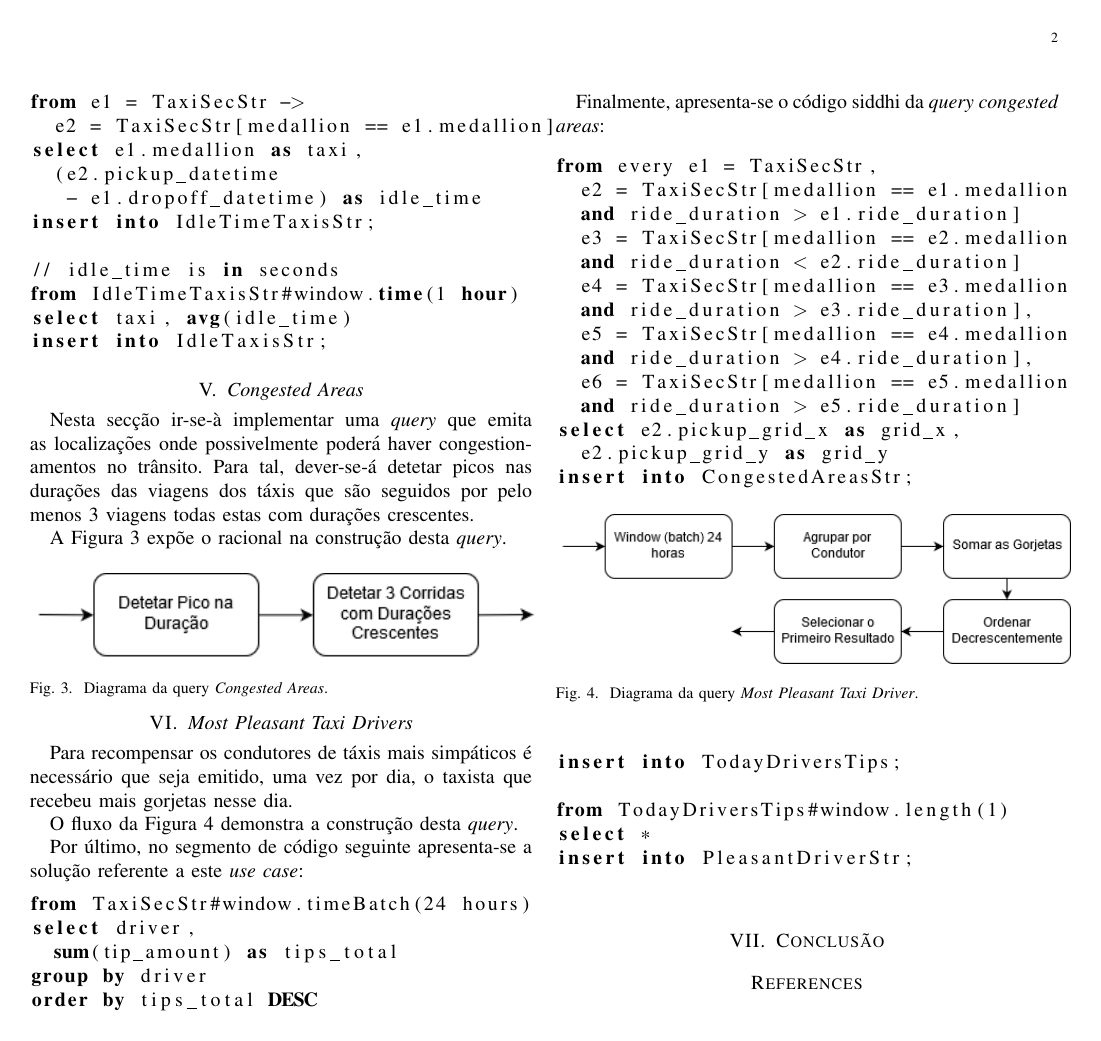
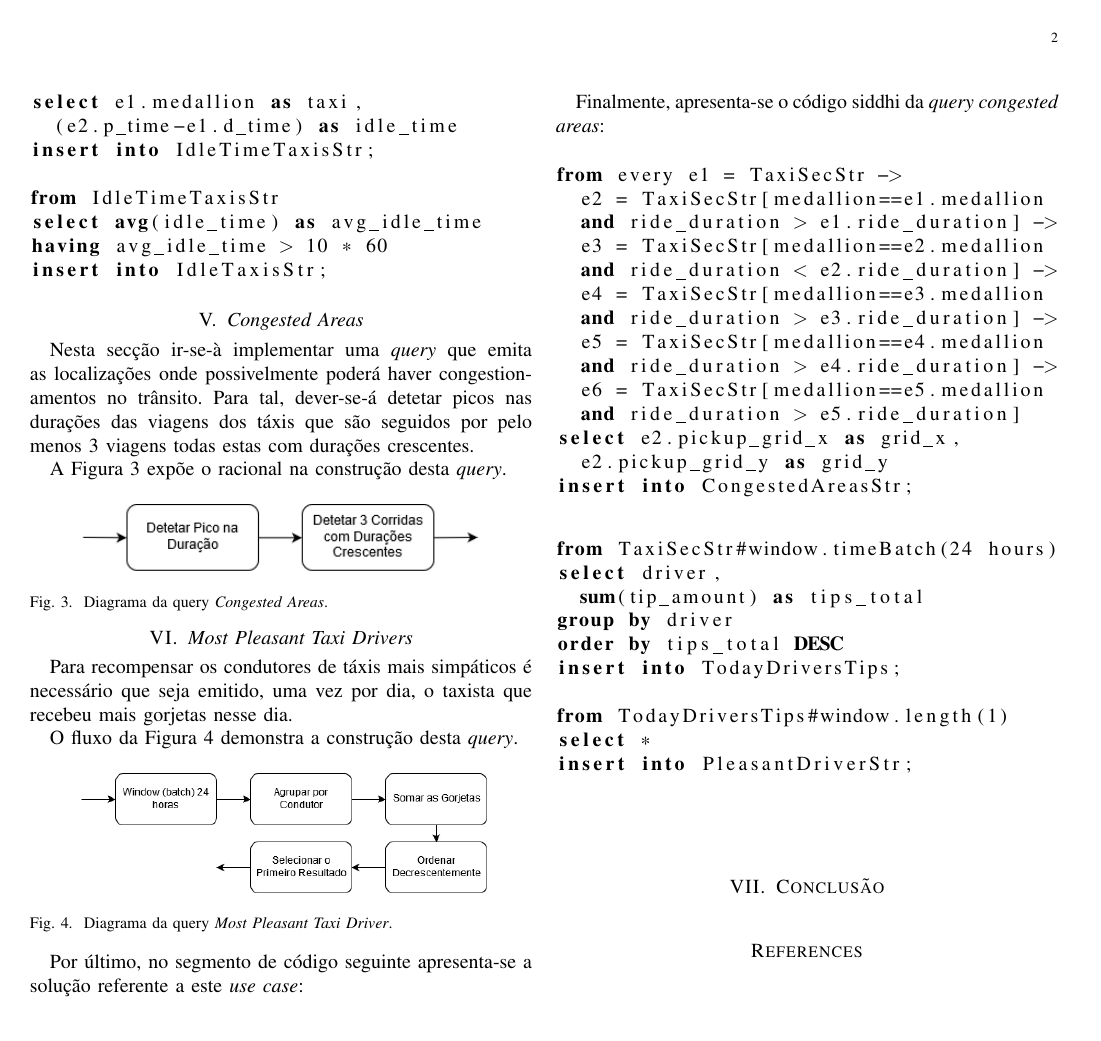
Before and after one commit to andreeelopes/debs2015-siddhi, a LaTeX paper (report/report.tex): page 2 of 2. Compiled offline with pdfLaTeX.

Commit message:
Actualização do código fonte e relatório.

```diff
--- a/report/report.tex
+++ b/report/report.tex
@@ -106,25 +107,22 @@ Neste \textit{use case} espera-se que seja emitido um alerta quando o número de
 O diagrama na Figura \textbf{INSERIR FIGURA} demonstra a lógica da implementação desta \textit{query}.
 
 Em seguida, apresenta-se o excerto de código da \textit{query} em questão:
-
 \begin{lstlisting}[language=SQL]
 from TaxiSecStr#window.time(1 hour)
 select *
 insert into AvailableTaxisStr;
 
 from e1 = TaxiSecStr ->
-  e2 = TaxiSecStr[medallion == e1.medallion]
+  e2 = TaxiSecStr[medallion==e1.medallion]
 select e1.medallion as taxi,
-  (e2.pickup_datetime
-   - e1.dropoff_datetime) as idle_time
+  (e2.p_time-e1.d_time) as idle_time
 insert into IdleTimeTaxisStr;
 
-// idle_time is in seconds
-from IdleTimeTaxisStr#window.time(1 hour)
-select taxi, avg(idle_time)
+from IdleTimeTaxisStr
+select avg(idle_time) as avg_idle_time
+having avg_idle_time > 10 * 60
 insert into IdleTaxisStr;
 \end{lstlisting}
-
 
 
 \section{\textit{Congested Areas}}
@@ -135,7 +133,7 @@ A Figura \ref{fig:congestedAreasDiagram} expõe o racional na construção desta
 
 \begin{figure}[hbtp]
     \centering
-        \includegraphics[width=0.5\textwidth]{images/congestedAreas}
+        \includegraphics[width=0.4\textwidth]{images/congestedAreas}
     \caption{Diagrama da query \textit{Congested Areas}.}
     \label{fig:congestedAreasDiagram}
 \end{figure}
@@ -143,16 +141,16 @@ A Figura \ref{fig:congestedAreasDiagram} expõe o racional na construção desta
 Finalmente, apresenta-se o código siddhi da \textit{query} \textit{congested areas}:
 
 \begin{lstlisting}[language=SQL]
-from every e1 = TaxiSecStr,
-  e2 = TaxiSecStr[medallion == e1.medallion
-  and ride_duration > e1.ride_duration]
-  e3 = TaxiSecStr[medallion == e2.medallion
-  and ride_duration < e2.ride_duration]
-  e4 = TaxiSecStr[medallion == e3.medallion
-  and ride_duration > e3.ride_duration],
-  e5 = TaxiSecStr[medallion == e4.medallion
-  and ride_duration > e4.ride_duration],
-  e6 = TaxiSecStr[medallion == e5.medallion
+from every e1 = TaxiSecStr ->
+  e2 = TaxiSecStr[medallion==e1.medallion
+  and ride_duration > e1.ride_duration] ->
+  e3 = TaxiSecStr[medallion==e2.medallion
+  and ride_duration < e2.ride_duration] ->
+  e4 = TaxiSecStr[medallion==e3.medallion
+  and ride_duration > e3.ride_duration] ->
+  e5 = TaxiSecStr[medallion==e4.medallion
+  and ride_duration > e4.ride_duration] ->
+  e6 = TaxiSecStr[medallion==e5.medallion
   and ride_duration > e5.ride_duration]
 select e2.pickup_grid_x as grid_x,
   e2.pickup_grid_y as grid_y
```
Also changed, not shown: report/report.pdf, report/report.tex (11 more changed lines), 4 other files.
